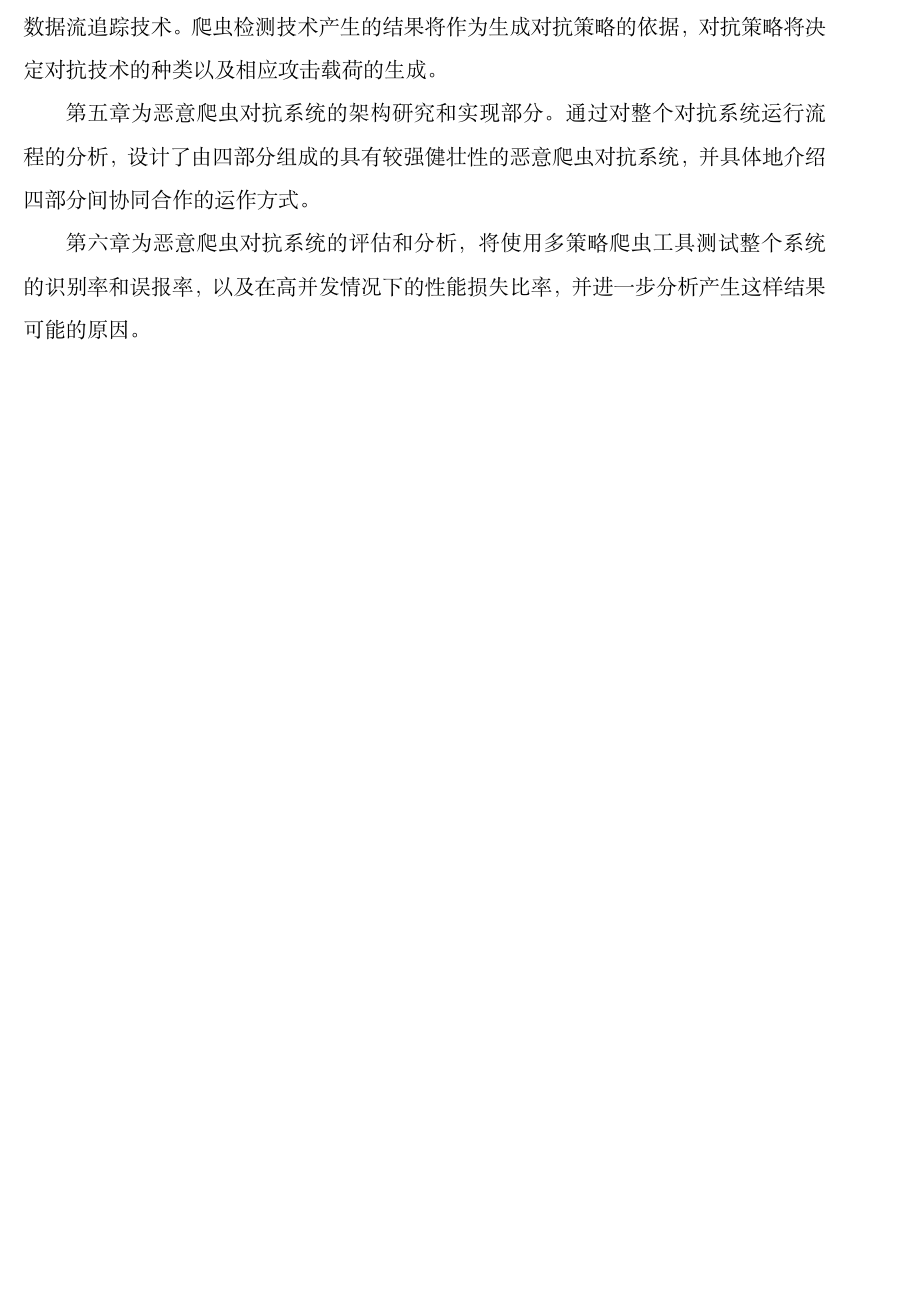
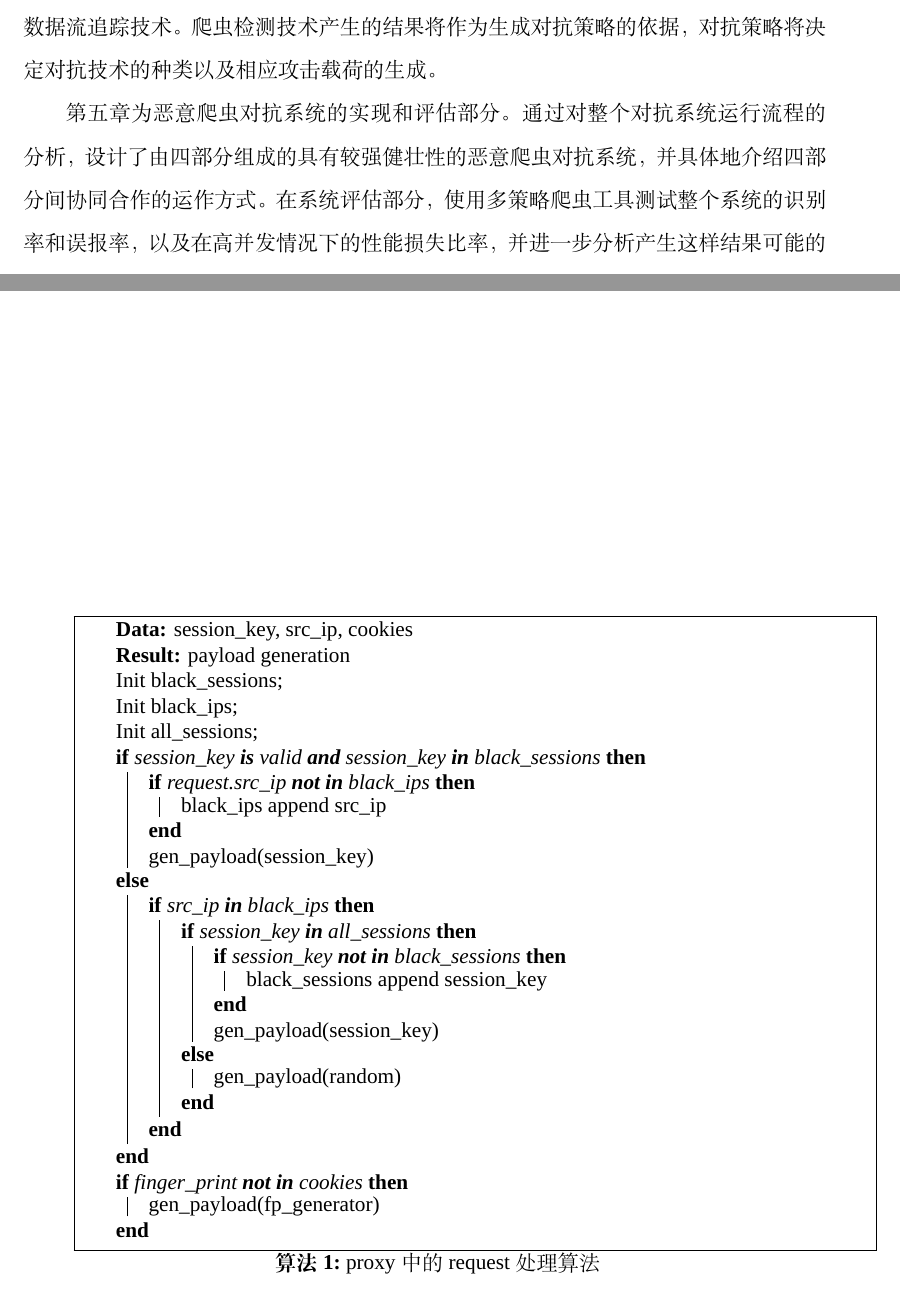
Before and after one commit to zhl2008/master_thesis, a LaTeX thesis (Template.tex): part of page 24 of 83 before the commit and two parts of pages 24 and 55 of 84 after it, the two joined at a grey line, cut so that both start at the same text, the shorter picture padded with empty space. Compiled offline with XeLaTeX; a missing font is replaced by an installed copy or a similar font.

Commit message:
update code  11.22 4.30  pm

```diff
--- a/Template.tex
+++ b/Template.tex
@@ -324,9 +324,7 @@
 
 第四章为恶意爬虫对抗技术的研究部分。重点介绍了四种对抗技术：（1）资源耗尽型的对抗技术 （2）进程crash类型的攻击技术 （3）数据窃取类型的攻击技术 （4）爬虫数据流追踪技术。爬虫检测技术产生的结果将作为生成对抗策略的依据，对抗策略将决定对抗技术的种类以及相应攻击载荷的生成。
 
-第五章为恶意爬虫对抗系统的架构研究和实现部分。通过对整个对抗系统运行流程的分析，设计了由四部分组成的具有较强健壮性的恶意爬虫对抗系统，并具体地介绍四部分间协同合作的运作方式。
-
-第六章为恶意爬虫对抗系统的评估和分析，将使用多策略爬虫工具测试整个系统的识别率和误报率，以及在高并发情况下的性能损失比率，并进一步分析产生这样结果可能的原因。
+第五章为恶意爬虫对抗系统的实现和评估部分。通过对整个对抗系统运行流程的分析，设计了由四部分组成的具有较强健壮性的恶意爬虫对抗系统，并具体地介绍四部分间协同合作的运作方式。在系统评估部分，使用多策略爬虫工具测试整个系统的识别率和误报率，以及在高并发情况下的性能损失比率，并进一步分析产生这样结果可能的原因。
 
 最后是整篇文章的结论部分，总结全文的工作，对本文仍然存在的不足之处提出了更为深远地思考，同时包含了对未来爬虫、反爬虫技术互相迭代的展望。
 
@@ -999,6 +997,41 @@ portscan.html，我们通过构建能够跨域的img标签，并将img标签中
 
 
 
+\RestyleAlgo{boxed}
+\begin{algorithm}[!h]
+  \caption{proxy中的request处理算法}
+  \KwData{session\_{}key, src\_{}ip, cookies}
+  \KwResult{payload generation}
+
+  Init black\_{}sessions;\\
+  Init black\_{}ips; \\
+  Init all\_{}sessions;\\
+
+\eIf{session\_{}key \textbf{is} valid \textbf{and} session\_{}key \textbf{in} black\_{}sessions}{
+	\If{request.src\_{}ip \textbf{not in} black\_{}ips}{
+		black\_{}ips append src\_{}ip
+	}
+        gen\_{}payload(session\_{}key)
+}{
+	\If{src\_{}ip  \textbf{in} black\_{}ips}{
+		\eIf{session\_{}key \textbf{in} all\_{}sessions}{
+			\If{session\_{}key  \textbf{not in} black\_{}sessions}{
+           			black\_{}sessions append session\_{}key
+			}
+			gen\_{}payload(session\_{}key)
+    		}{
+		gen\_{}payload(random)
+		}
+	}
+ }
+
+\If{finger\_{}print \textbf{not in} cookies}{
+	gen\_{}payload(fp\_{}generator)
+}
+
+\end{algorithm}
+
+
 
 
 % 说明
```
Also changed, not shown: Template.pdf, Template.tex (1 more changed lines).
